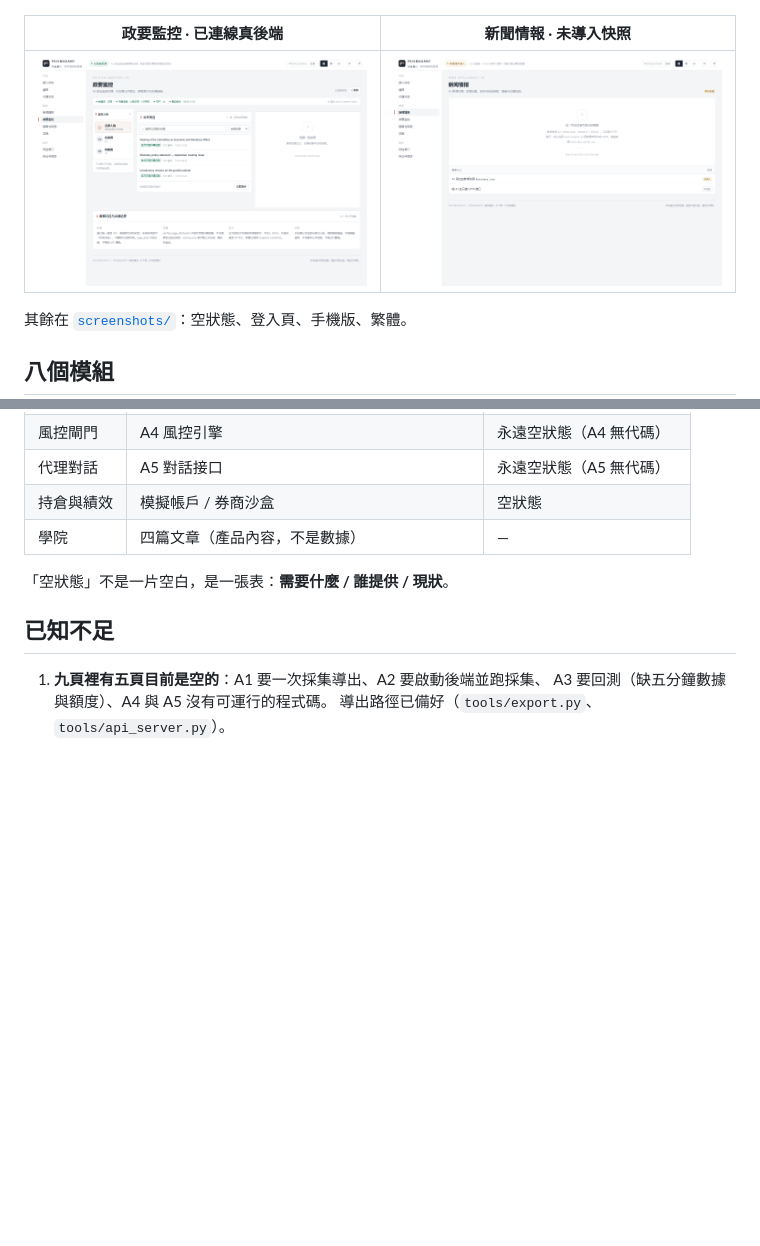
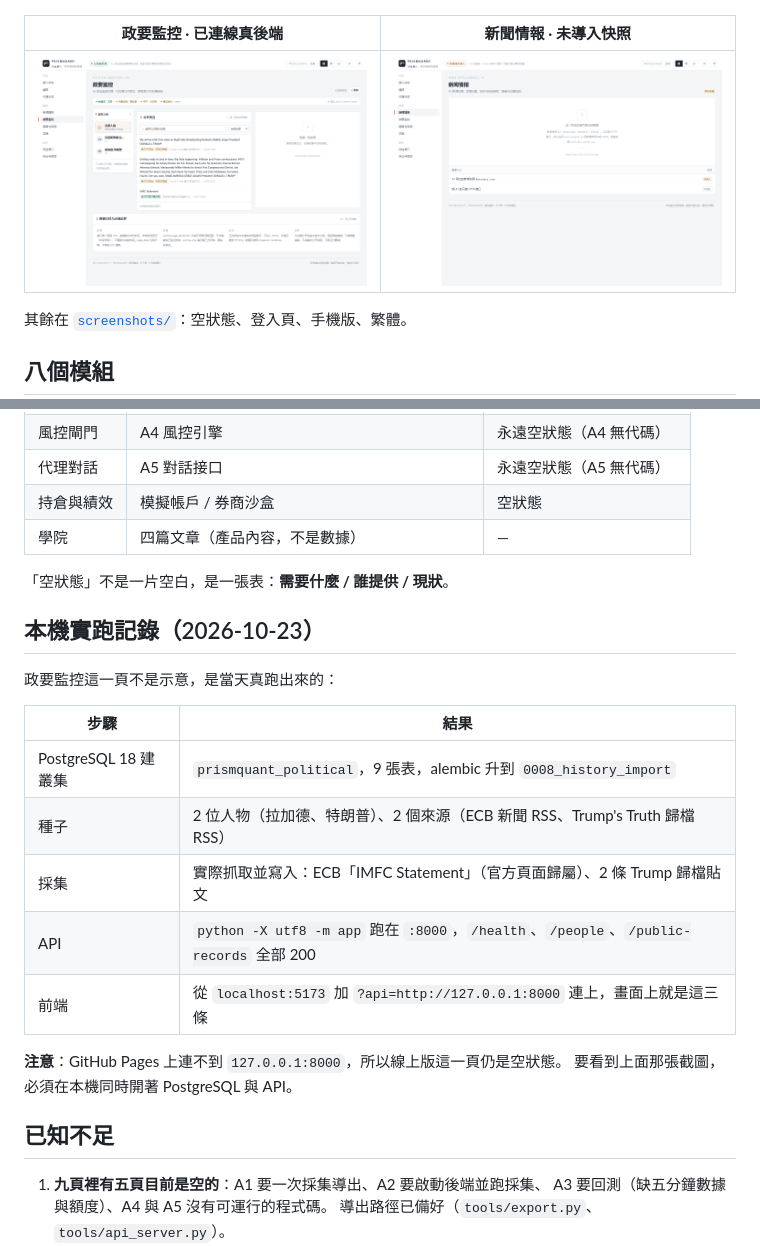
Before and after one commit to user139930/prismquant-web, a Markdown page: README.md, 2 parts joined by grey strips. Drawn GitHub-style; pictures changed too: screenshots/01_政要監控_已連線.png; blank space fills up the shorter version.

```diff
--- a/README.md
+++ b/README.md
@@ -194,6 +194,21 @@ python tools/api_server.py --news-db "<...>\news.sqlite3" --curve "<...>\curve.c
 
 「空狀態」不是一片空白，是一張表：**需要什麼 / 誰提供 / 現狀**。
 
+## 本機實跑記錄（2026-10-23）
+
+政要監控這一頁不是示意，是當天真跑出來的：
+
+| 步驟 | 結果 |
+|---|---|
+| PostgreSQL 18 建叢集 | `prismquant_political`，9 張表，alembic 升到 `0008_history_import` |
+| 種子 | 2 位人物（拉加德、特朗普）、2 個來源（ECB 新聞 RSS、Trump's Truth 歸檔 RSS） |
+| 採集 | 實際抓取並寫入：ECB「IMFC Statement」（官方頁面歸屬）、2 條 Trump 歸檔貼文 |
+| API | `python -X utf8 -m app` 跑在 `:8000`，`/health`、`/people`、`/public-records` 全部 200 |
+| 前端 | 從 `localhost:5173` 加 `?api=http://127.0.0.1:8000` 連上，畫面上就是這三條 |
+
+**注意**：GitHub Pages 上連不到 `127.0.0.1:8000`，所以線上版這一頁仍是空狀態。
+要看到上面那張截圖，必須在本機同時開著 PostgreSQL 與 API。
+
 ## 已知不足
 
 1. **九頁裡有五頁目前是空的**：A1 要一次採集導出、A2 要啟動後端並跑採集、
```
Also changed, not shown: README.en.md (+15 -0 lines).
